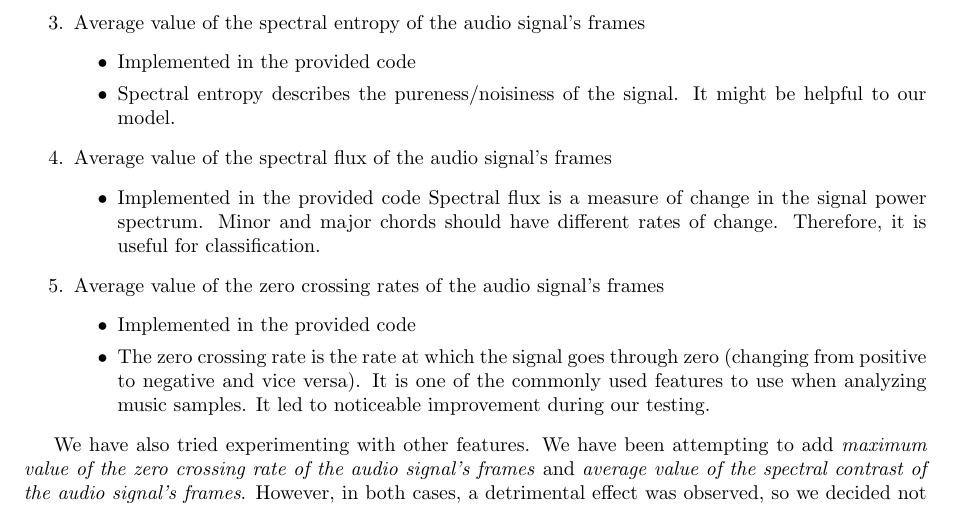
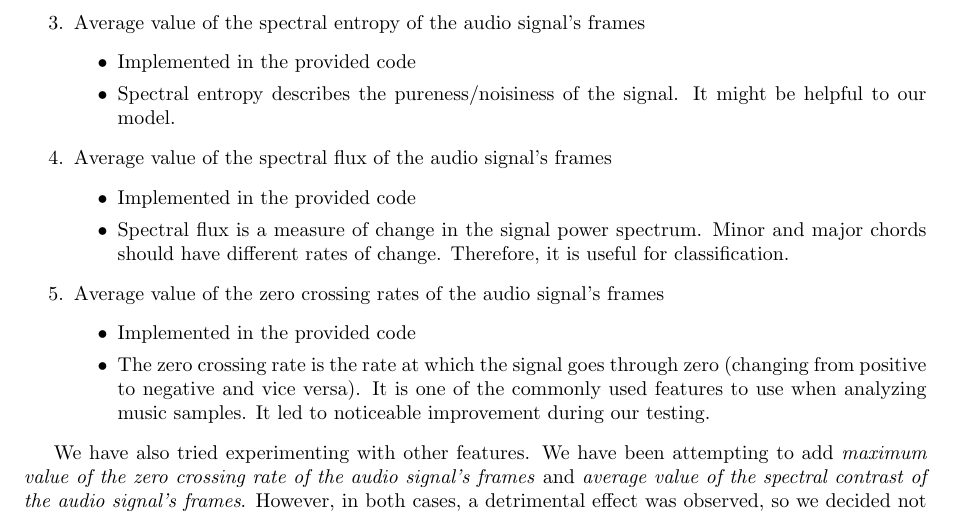
Before and after one commit to Yamroza/AudioVideProcessing, a LaTeX document (Lab6/report/lab6_stych_jamroz_report.tex): part of page 1 of 3, cut so that both start at the same text. Compiled offline with pdfLaTeX.

Commit message:
Fixed minor mistake

```diff
--- a/Lab6/report/lab6_stych_jamroz_report.tex
+++ b/Lab6/report/lab6_stych_jamroz_report.tex
@@ -45,7 +45,7 @@ On top of the baseline implementation, we added another three features. The five
 \item Average value of the spectral flux of the audio signal’s frames
 \begin{itemize}
 \item Implemented in the provided code
-Spectral flux is a measure of change in the signal power spectrum. Minor and major chords should have different rates of change. Therefore, it is useful for classification.
+\item Spectral flux is a measure of change in the signal power spectrum. Minor and major chords should have different rates of change. Therefore, it is useful for classification.
 \end{itemize}
 %5
 \item Average value of the zero crossing rates of the audio signal’s frames
```
Also changed, not shown: Lab6/report/lab6_stych_jamroz_report.pdf, 1 other file.
